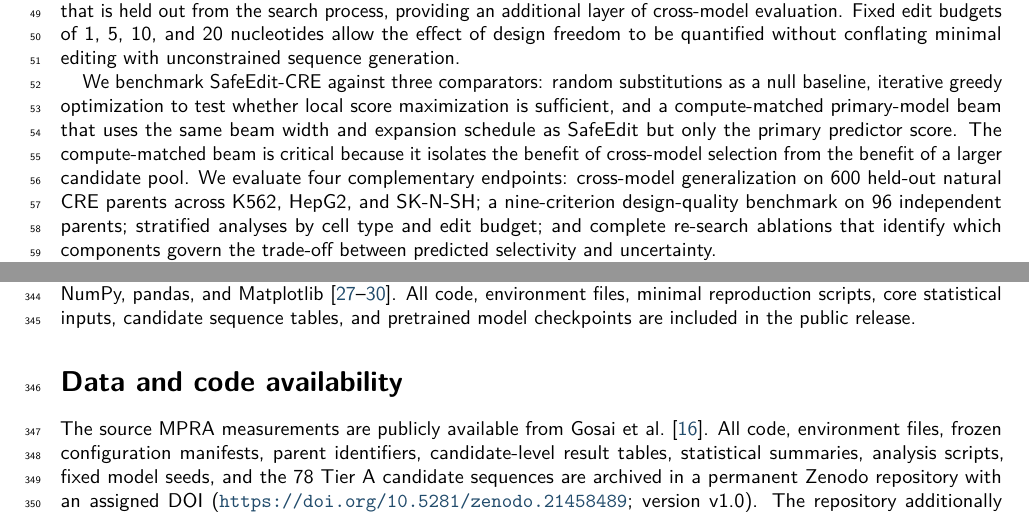
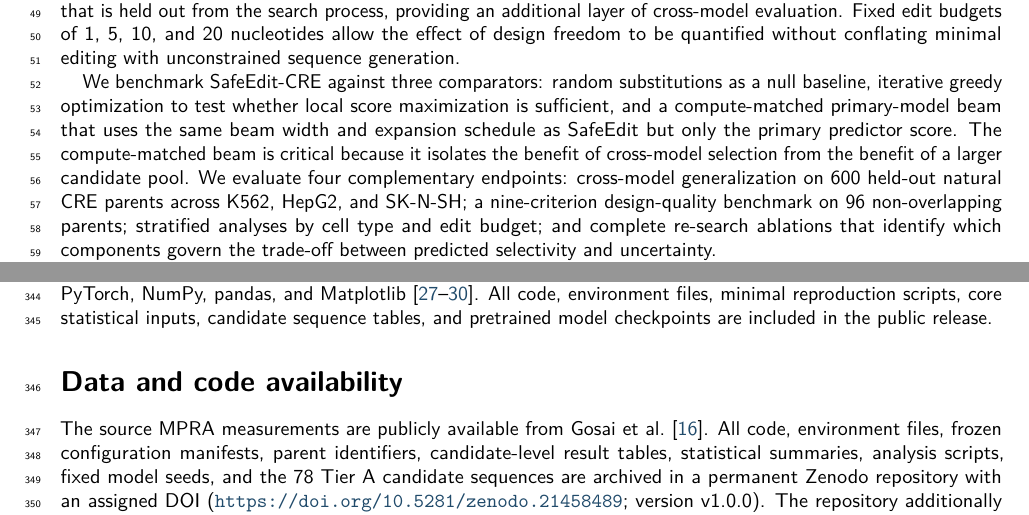
Before and after one commit to Haangyeon/SafeEdit-CRE, a LaTeX paper (manuscript/main.tex, which reads manuscript/sections/introduction.tex, manuscript/sections/methods.tex): two parts of pages 2 and 12 of 13, joined at a grey line, cut so that both start at the same text. Compiled offline with pdfLaTeX.

Commit message:
Final text consistency: version v1.0.0, locked benchmark wording, grammar fix

```diff
--- a/manuscript/main.tex
+++ b/manuscript/main.tex
@@ -95,6 +95,6 @@ The source MPRA measurements are publicly available from Gosai et
 al.~\citep{Gosai2024}. All code, environment files, frozen configuration manifests,
 parent identifiers, candidate-level result tables, statistical summaries, analysis
 scripts, fixed model seeds, and the 78 Tier A candidate sequences are archived in a
-permanent Zenodo repository with an assigned DOI (\url{https://doi.org/10.5281/zenodo.21458489}; version v1.0). The repository additionally includes a minimal
+permanent Zenodo repository with an assigned DOI (\url{https://doi.org/10.5281/zenodo.21458489}; version v1.0.0). The repository additionally includes a minimal
 end-to-end reproduction script that regenerates the main figures and statistical
 tables from the released summary inputs. A public mirror of the source repository is
--- a/manuscript/sections/introduction.tex
+++ b/manuscript/sections/introduction.tex
@@ -48,7 +48,7 @@ expansion schedule as SafeEdit but only the primary predictor score. The compute
 beam is critical because it isolates the benefit of cross-model selection from the
 benefit of a larger candidate pool. We evaluate four complementary endpoints: cross-model
 generalization on 600 held-out natural CRE parents across K562, HepG2, and SK-N-SH; a
-nine-criterion design-quality benchmark on 96 independent parents; stratified analyses
+nine-criterion design-quality benchmark on 96 non-overlapping parents; stratified analyses
 by cell type and edit budget; and complete re-search ablations that identify which
 components govern the trade-off between predicted selectivity and uncertainty.
 
--- a/manuscript/sections/methods.tex
+++ b/manuscript/sections/methods.tex
@@ -176,7 +176,7 @@ Table~S4.
 Preliminary development phases were run on an NVIDIA RTX 3060 Laptop GPU. Final
 benchmarks were run on RTX 3080 Ti compute nodes under Slurm. Fixed seeds, environment
 records, code hashes, candidate hashes, checkpoint hashes, and run logs are provided
-in the permanent Zenodo archive (v1.0). Statistical values and figures were
+in the permanent Zenodo archive (v1.0.0). Statistical values and figures were
 regenerated directly from candidate-level tables by an independent analysis script
 implemented with PyTorch, NumPy, pandas, and
 Matplotlib~\citep{Paszke2019,Harris2020,McKinney2010,Hunter2007}. All code,
```
Also changed, not shown: manuscript/supplementary.tex (+1 -1 lines), manuscript/main.tex (2 more changed lines), 1 other file.
